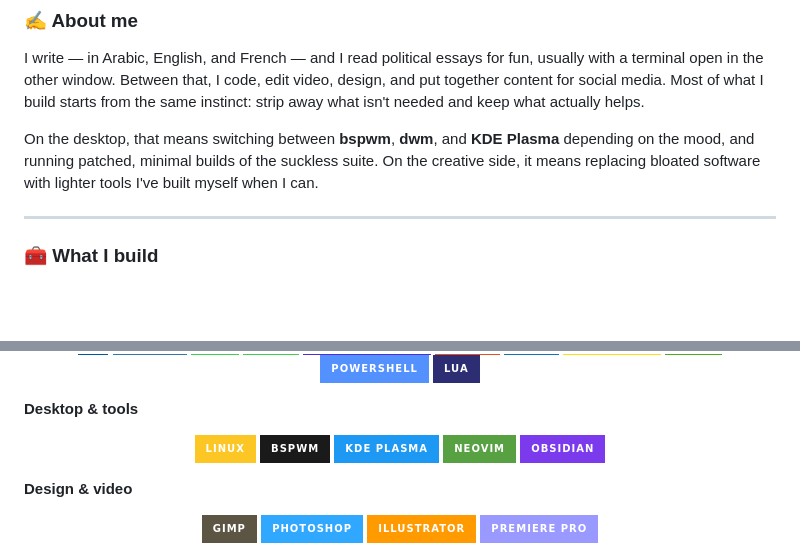
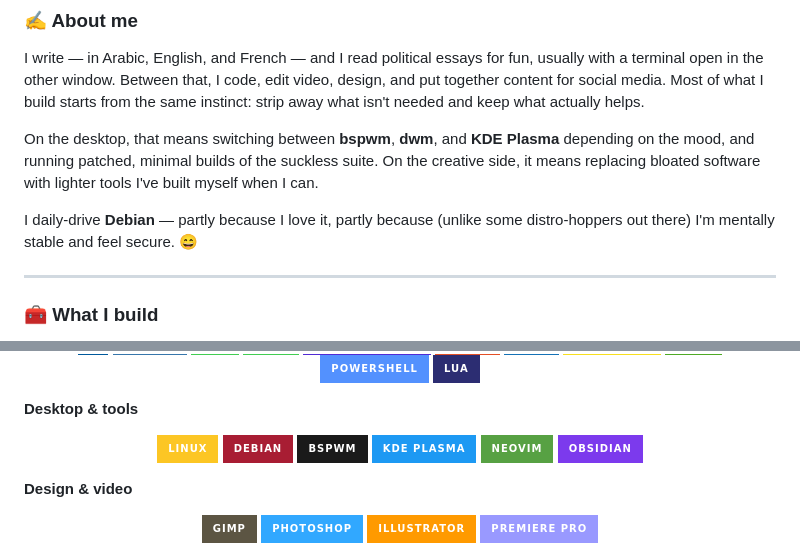
Before and after one commit to marwatoo/marwatoo, a Markdown page: README.md, 2 parts joined by grey strips. GitHub-like rendering; badges without logos; blank space fills up the shorter version.

```diff
--- a/README.md
+++ b/README.md
@@ -17,6 +17,8 @@
 I write — in Arabic, English, and French — and I read political essays for fun, usually with a terminal open in the other window. Between that, I code, edit video, design, and put together content for social media. Most of what I build starts from the same instinct: strip away what isn't needed and keep what actually helps.
 
 On the desktop, that means switching between **bspwm**, **dwm**, and **KDE Plasma** depending on the mood, and running patched, minimal builds of the suckless suite. On the creative side, it means replacing bloated software with lighter tools I've built myself when I can.
+
+I daily-drive **Debian** — partly because I love it, partly because (unlike some distro-hoppers out there) I'm mentally stable and feel secure. 😄
 
 ---
 
@@ -61,6 +63,7 @@ I maintain personal, patched builds of the suckless suite — stripped down, fas
 <div align="center">
 
 ![Linux](https://img.shields.io/badge/Linux-FCC624?style=for-the-badge&logo=linux&logoColor=black)
+![Debian](https://img.shields.io/badge/Debian-A81D33?style=for-the-badge&logo=debian&logoColor=white)
 ![bspwm](https://img.shields.io/badge/bspwm-1a1a1a?style=for-the-badge&logo=archlinux&logoColor=white)
 ![KDE Plasma](https://img.shields.io/badge/KDE_Plasma-1D99F3?style=for-the-badge&logo=kde&logoColor=white)
 ![Neovim](https://img.shields.io/badge/Neovim-57A143?style=for-the-badge&logo=neovim&logoColor=white)
```
